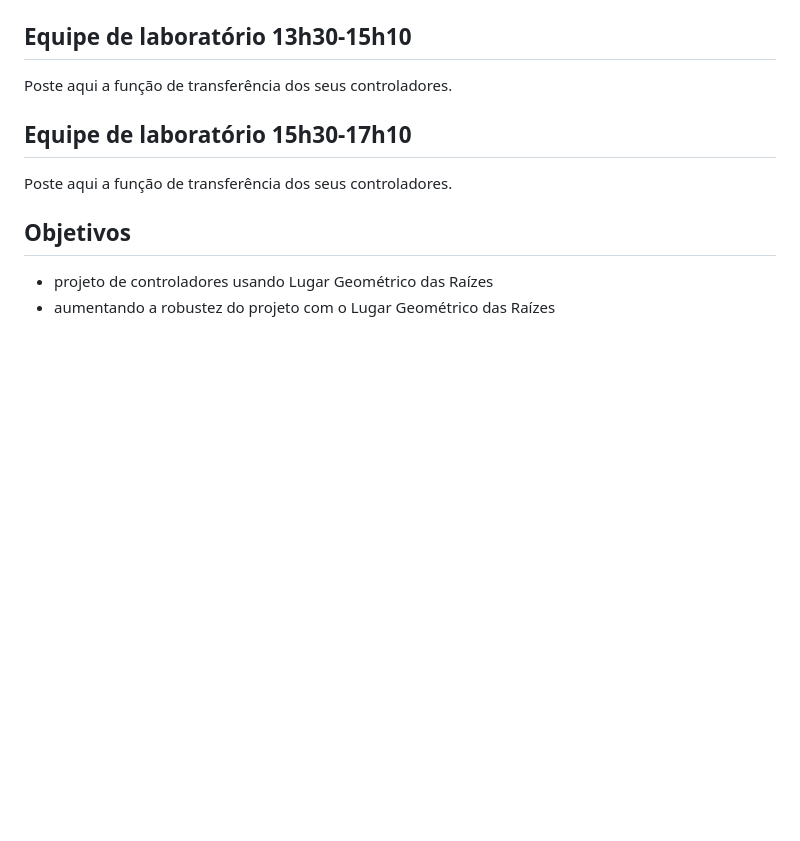
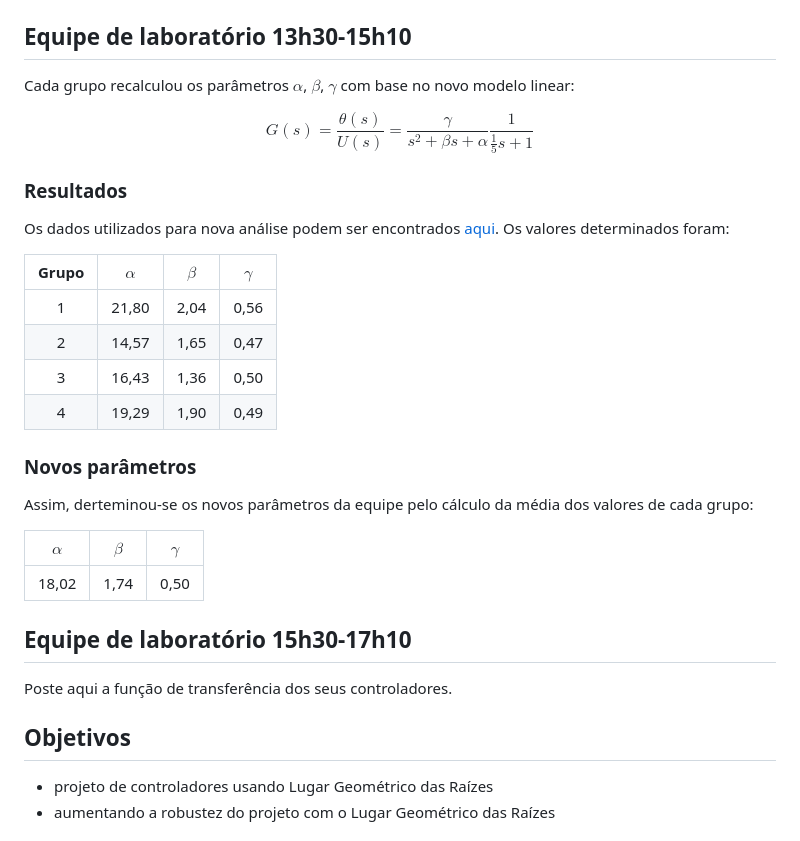
Before and after one commit to colombojrj/ees10, a Markdown page: lab5/README.md, the part around the change. Rendered like a GitHub page; blank space fills up the shorter version.

```diff
--- a/lab5/README.md
+++ b/lab5/README.md
@@ -14,7 +14,29 @@ $$ G(s) = \frac{\theta(s)}{U(s)} = \frac{\gamma}{s^2 + \beta s + \alpha \cos(\ba
 
 ## Equipe de laboratório 13h30-15h10
 
-Poste aqui a função de transferência dos seus controladores.
+
+Cada grupo recalculou os parâmetros $\alpha$, $\beta$, $\gamma$ com base no novo modelo linear:
+
+$$ G(s) = \frac{\theta(s)}{U(s)} = \frac{\gamma}{s^2 + \beta s + \alpha }\frac{1}{\frac{1}{5}s + 1} $$
+
+### Resultados
+
+Os dados utilizados para nova análise podem ser encontrados [aqui](../resultados/time-1/lab-3/README.md). Os valores determinados foram:
+
+|Grupo| $\alpha$ | $\beta$ | $\gamma$ |
+|:-------:|:-------:|:-------:|:-------:|
+|1| 21,80 | 2,04 | 0,56 |
+|2| 14,57 | 1,65 | 0,47 |
+|3| 16,43 | 1,36 | 0,50 |
+|4| 19,29 | 1,90 | 0,49 |
+
+### Novos parâmetros
+
+Assim, derteminou-se os novos parâmetros da equipe pelo cálculo da média dos valores de cada grupo:
+
+| $\alpha$ | $\beta$ | $\gamma$ |
+|:-------:|:-------:|:-------:|
+| 18,02 | 1,74 | 0,50
 
 ## Equipe de laboratório 15h30-17h10
 
```
